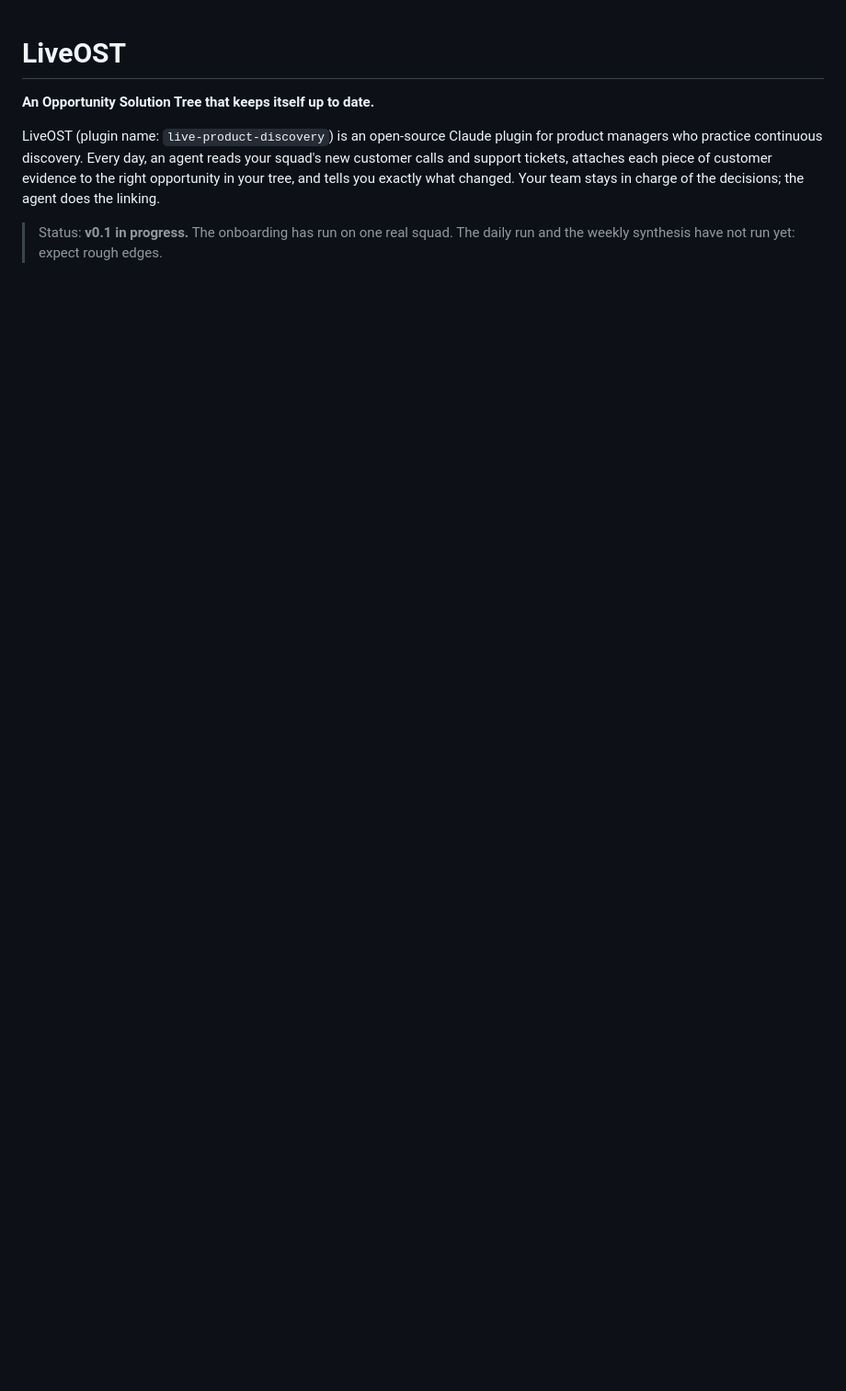
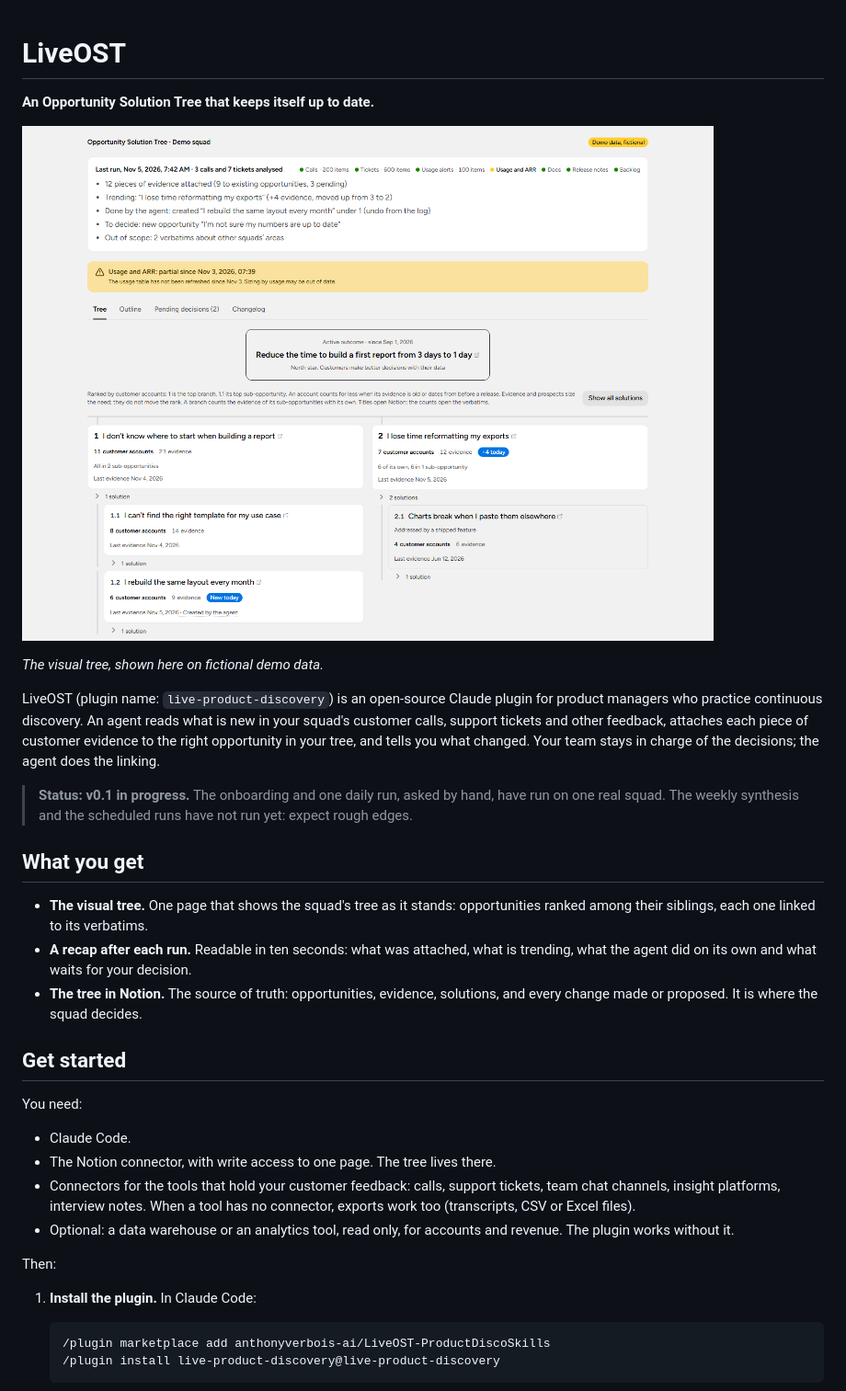
Before and after one commit to anthonyverbois-ai/LiveOST-ProductDiscoSkills, a Markdown page: README.md, the part around one of its changes. Shown at 92% size. Drawn GitHub-style; pictures changed too: docs/img/visual-tree-demo.png (added); blank space fills up the shorter version.

````diff
--- a/README.md
+++ b/README.md
@@ -2,6 +2,35 @@
 
 **An Opportunity Solution Tree that keeps itself up to date.**
 
-LiveOST (plugin name: `live-product-discovery`) is an open-source Claude plugin for product managers who practice continuous discovery. Every day, an agent reads your squad's new customer calls and support tickets, attaches each piece of customer evidence to the right opportunity in your tree, and tells you exactly what changed. Your team stays in charge of the decisions; the agent does the linking.
+![The visual tree of a demo squad: the recap of the last run, the active outcome and the opportunities ranked by customer accounts](docs/img/visual-tree-demo.png)
 
-> Status: **v0.1 in progress.** The onboarding has run on one real squad. The daily run and the weekly synthesis have not run yet: expect rough edges.
+*The visual tree, shown here on fictional demo data.*
+
+LiveOST (plugin name: `live-product-discovery`) is an open-source Claude plugin for product managers who practice continuous discovery. An agent reads what is new in your squad's customer calls, support tickets and other feedback, attaches each piece of customer evidence to the right opportunity in your tree, and tells you what changed. Your team stays in charge of the decisions; the agent does the linking.
+
+> **Status: v0.1 in progress.** The onboarding and one daily run, asked by hand, have run on one real squad. The weekly synthesis and the scheduled runs have not run yet: expect rough edges.
+
+## What you get
+
+- **The visual tree.** One page that shows the squad's tree as it stands: opportunities ranked among their siblings, each one linked to its verbatims.
+- **A recap after each run.** Readable in ten seconds: what was attached, what is trending, what the agent did on its own and what waits for your decision.
+- **The tree in Notion.** The source of truth: opportunities, evidence, solutions, and every change made or proposed. It is where the squad decides.
+
+## Get started
+
+You need:
+
+- Claude Code.
+- The Notion connector, with write access to one page. The tree lives there.
+- Connectors for the tools that hold your customer feedback: calls, support tickets, team chat channels, insight platforms, interview notes. When a tool has no connector, exports work too (transcripts, CSV or Excel files).
+- Optional: a data warehouse or an analytics tool, read only, for accounts and revenue. The plugin works without it.
+
+Then:
+
+1. **Install the plugin.** In Claude Code:
+
+   ```
+   /plugin marketplace add anthonyverbois-ai/LiveOST-ProductDiscoSkills
+   /plugin install live-product-discovery@live-product-discovery
+   ```
+
````
Also changed, not shown: other parts of README.md (+76 -46 lines), CHANGELOG.md (+1 -0 lines).
